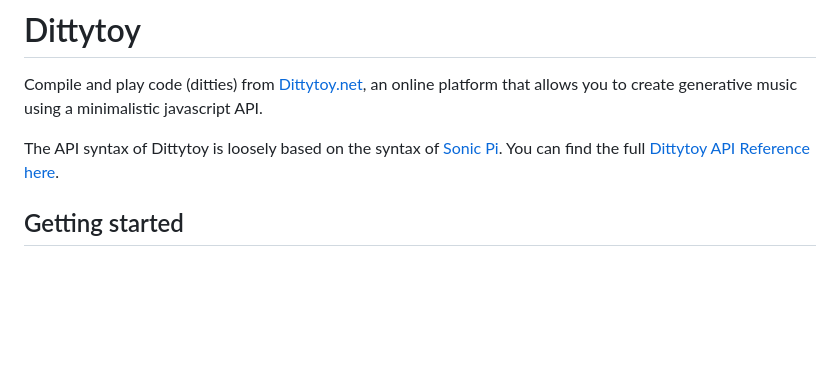
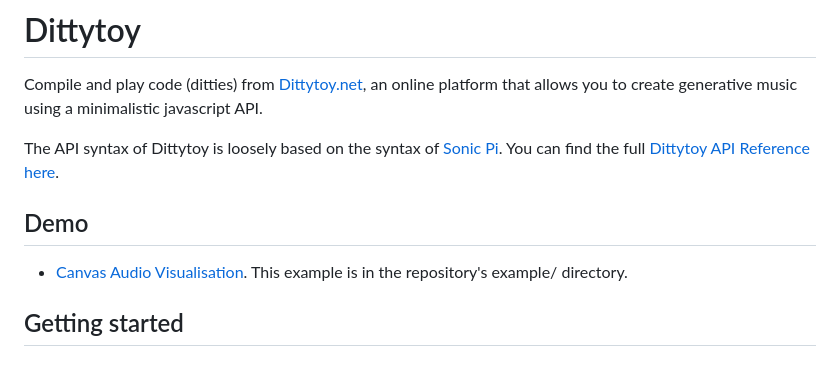
Before and after one commit to reindernijhoff/dittytoy-package, a Markdown page: README.md, the part around the change. Drawn GitHub-style; blank space fills up the shorter version.

```diff
--- a/README.md
+++ b/README.md
@@ -4,6 +4,10 @@ Compile and play code (ditties) from [Dittytoy.net](https://dittytoy.net), an on
 
 The API syntax of Dittytoy is loosely based on the syntax of [Sonic Pi](https://sonic-pi.net/tutorial.html). You can find the
 full [Dittytoy API Reference here](https://dittytoy.net/syntax).
+
+## Demo
+
+- [Canvas Audio Visualisation](https://reindernijhoff.github.io/dittytoy-package/). This example is in the repository's example/ directory.
 
 ## Getting started
 
```
